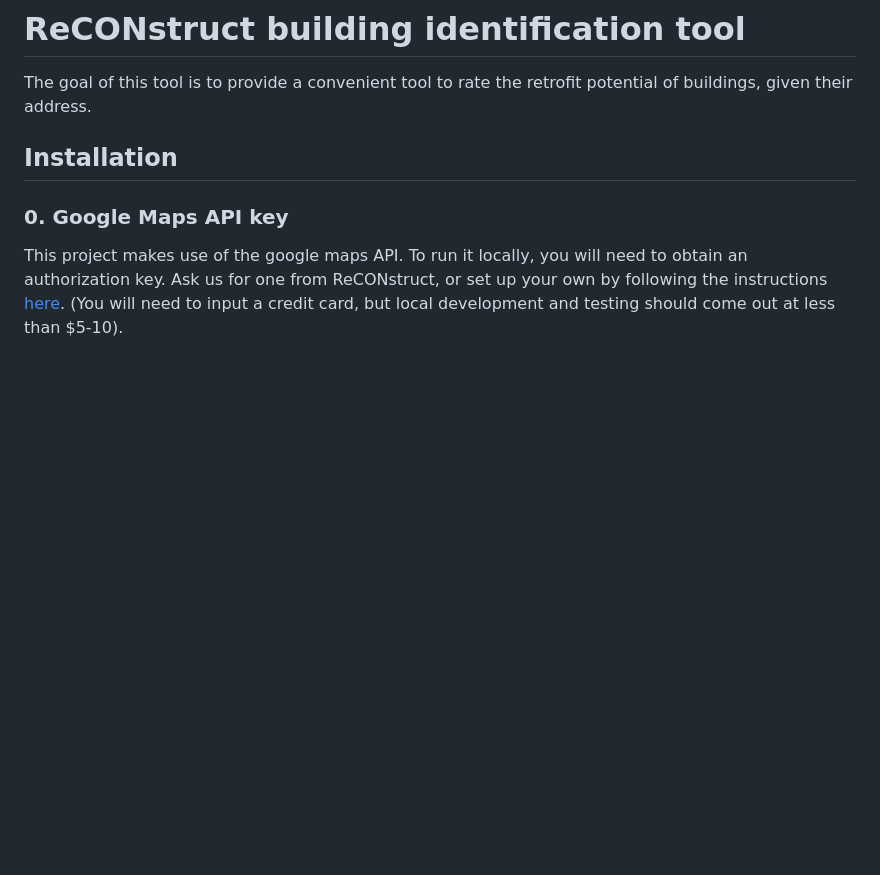
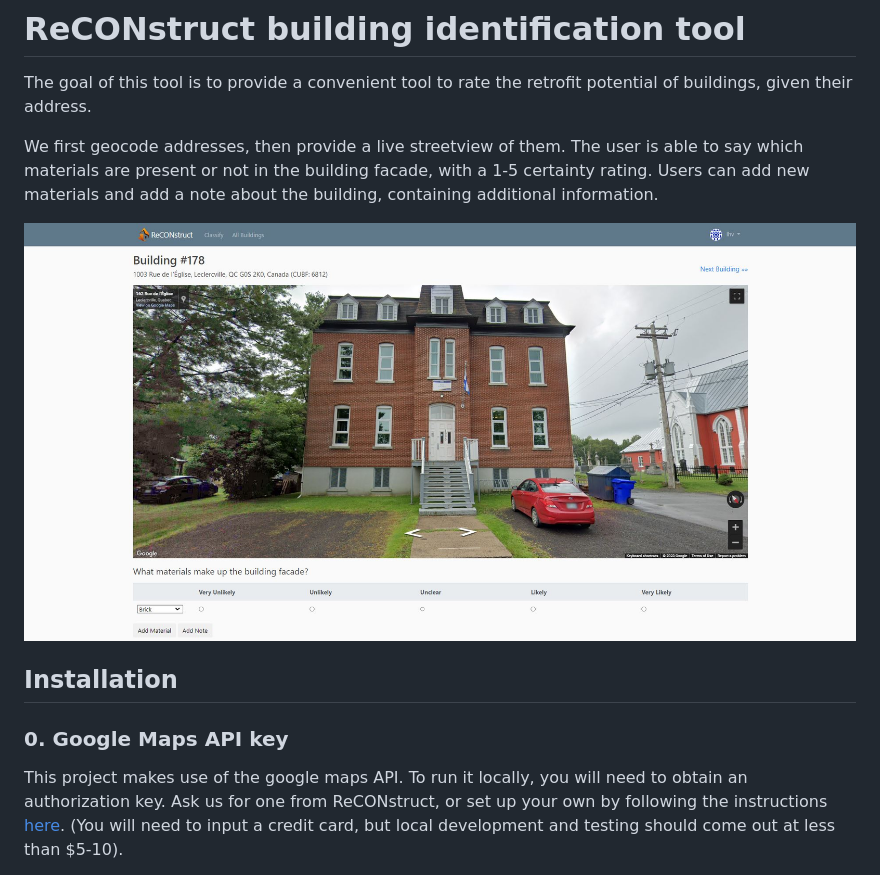
Before and after one commit to ReCONstruct-Digital-Platform/Building-Identification-Tool, a Markdown page: README.md, the part around the change. Drawn GitHub-style; pictures changed too: assets/screenshot1.JPG (added); blank space fills up the shorter version.

Commit message:
Add general description and pic to README

```diff
--- a/README.md
+++ b/README.md
@@ -2,7 +2,9 @@
 
 The goal of this tool is to provide a convenient tool to rate the retrofit potential of buildings, given their address.
 
+We first geocode addresses, then provide a live streetview of them. The user is able to say which materials are present or not in the building facade, with a 1-5 certainty rating. Users can add new materials and add a note about the building, containing additional information.
 
+![image](assets/screenshot1.JPG)
 
 ## Installation
 
```
